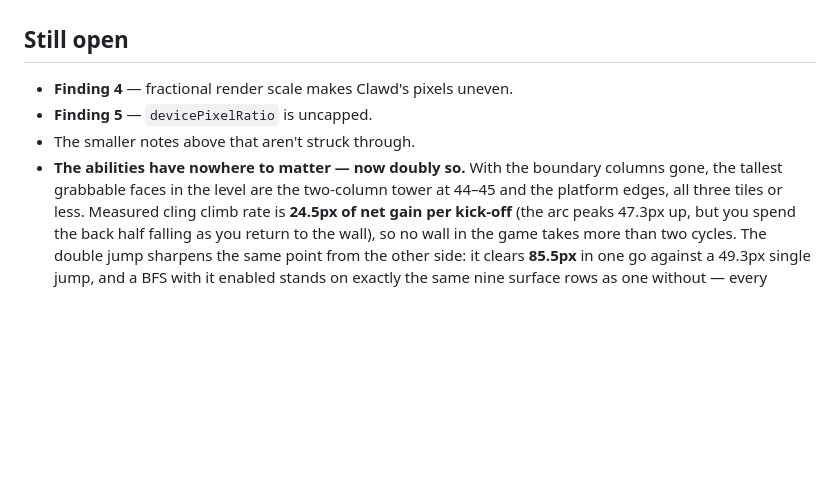
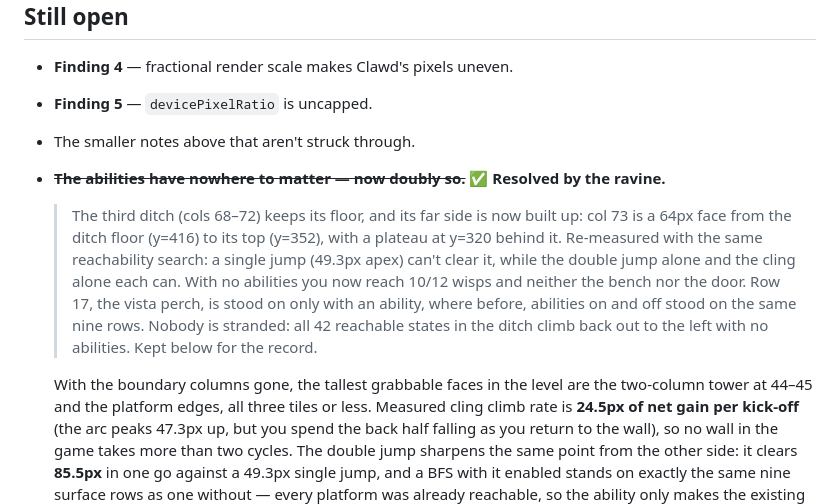
Before and after one commit to Satejp10/Clawdvania, a Markdown page: AUDIT.md, the part around the change. Rendered like a GitHub page; blank space fills up the shorter version.

```diff
--- a/AUDIT.md
+++ b/AUDIT.md
@@ -208,7 +208,18 @@ softens it slightly.
 - **Finding 4** — fractional render scale makes Clawd's pixels uneven.
 - **Finding 5** — `devicePixelRatio` is uncapped.
 - The smaller notes above that aren't struck through.
-- **The abilities have nowhere to matter — now doubly so.** With the boundary columns gone, the
+- ~~**The abilities have nowhere to matter — now doubly so.**~~ ✅ **Resolved by the ravine.**
+
+  > The third ditch (cols 68–72) keeps its floor, and its far side is now built up: col 73 is a
+  > 64px face from the ditch floor (y=416) to its top (y=352), with a plateau at y=320 behind it.
+  > Re-measured with the same reachability search: a single jump (49.3px apex) can't clear it,
+  > while the double jump alone and the cling alone each can. With no abilities you now reach
+  > 10/12 wisps and neither the bench nor the door. Row 17, the vista perch, is stood on only with
+  > an ability, where before, abilities on and off stood on the same nine rows. Nobody is stranded:
+  > all 42 reachable states in the ditch climb back out to the left with no abilities. Kept below
+  > for the record.
+
+  With the boundary columns gone, the
   tallest grabbable faces in the level are the two-column tower at 44–45 and the platform edges,
   all three tiles or less. Measured cling climb rate is **24.5px of net gain per kick-off** (the
   arc peaks 47.3px up, but you spend the back half falling as you return to the wall), so no wall
```
Also changed, not shown: .claude/context/LOG.md (+42 -0 lines).
